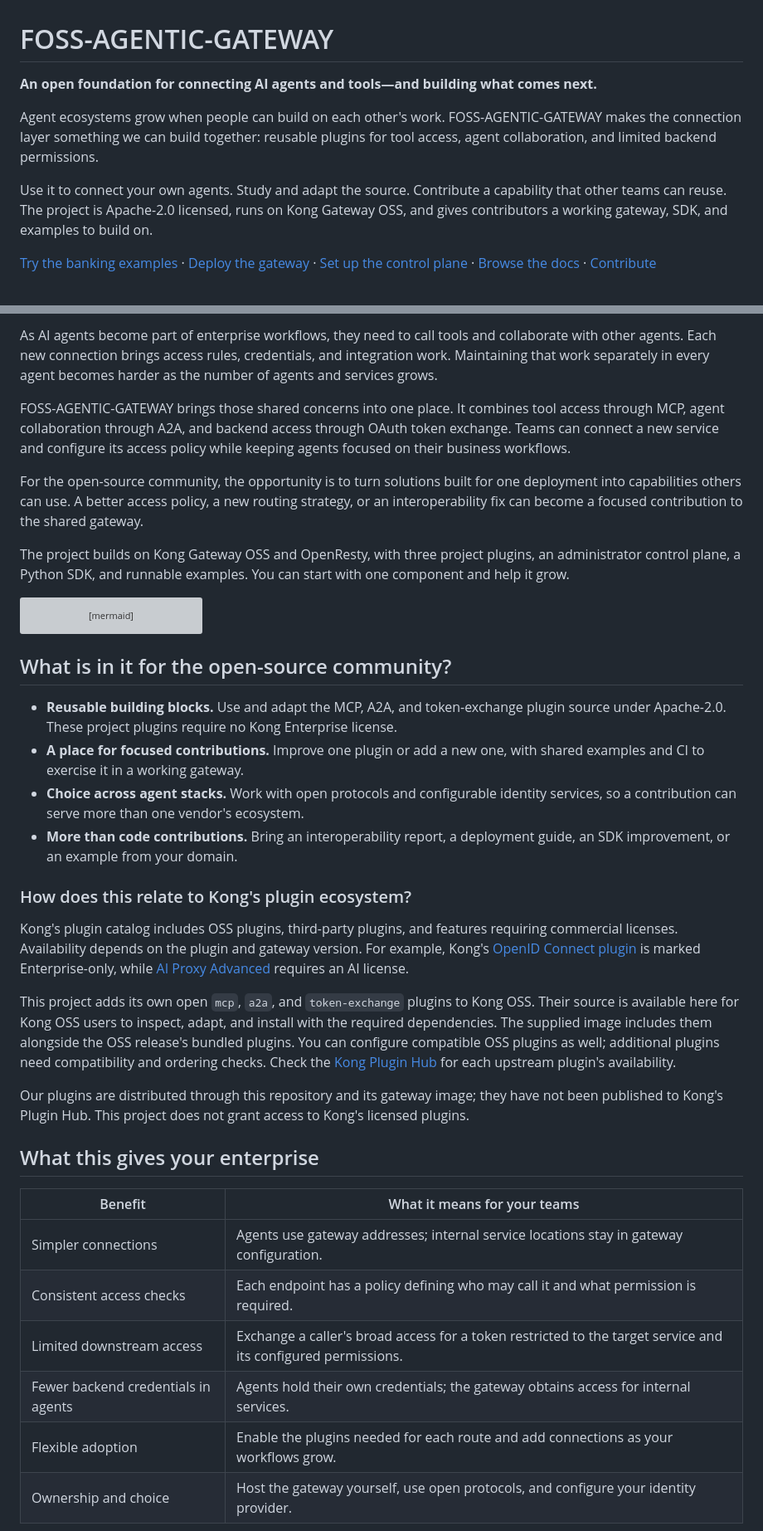
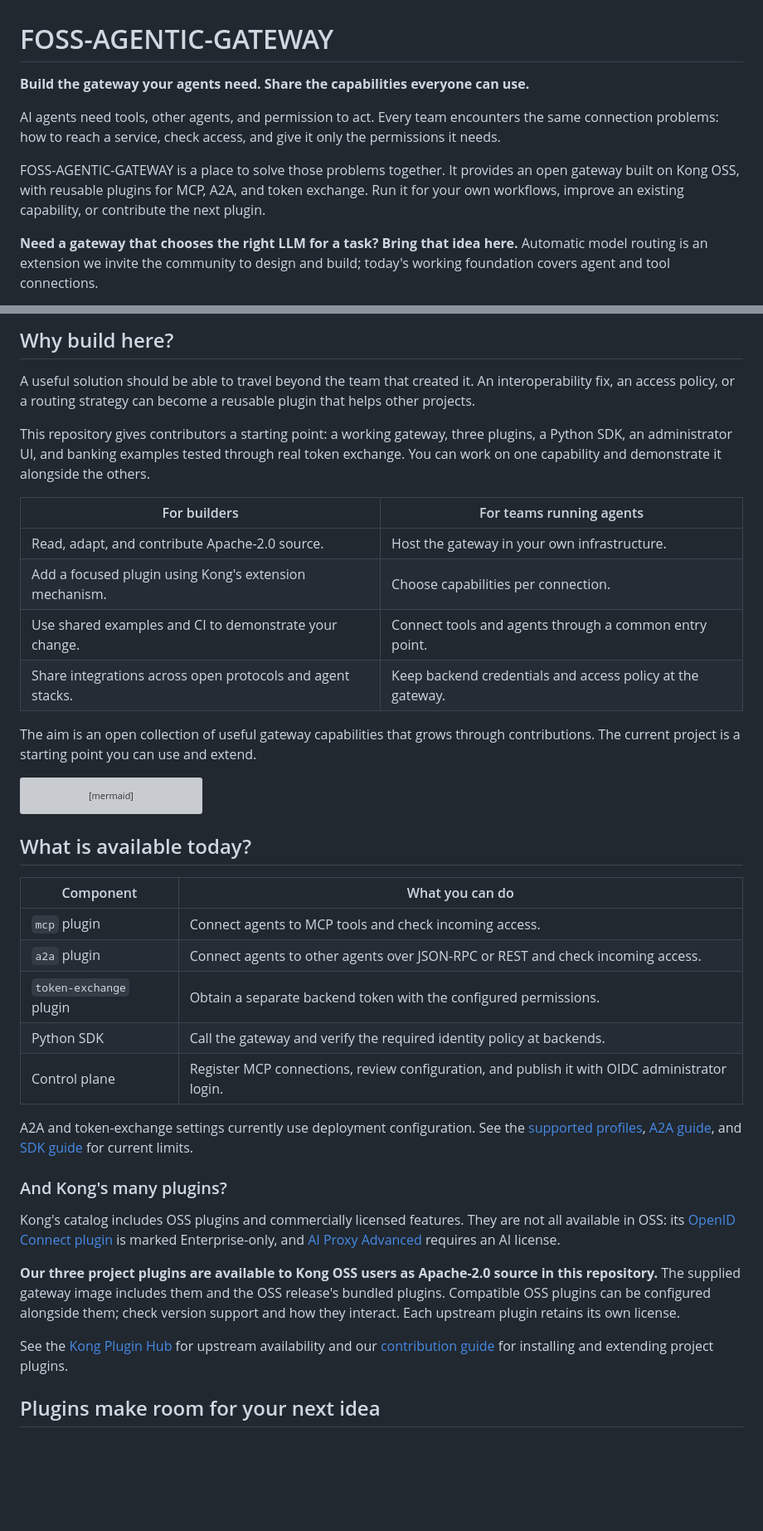
Before and after one commit to sanketrk/FOSS-AGENTIC-GATEWAY, a Markdown page: README.md, 2 parts joined by grey strips. Shown at 83% size. Rendered like a GitHub page; blank space fills up the shorter version; grey boxes are pictures that could not be loaded.

Commit message:
Focus README on builders and a concrete community contribution story

````diff
--- a/README.md
+++ b/README.md
@@ -1,10 +1,10 @@
 # FOSS-AGENTIC-GATEWAY
 
-**An open foundation for connecting AI agents and tools—and building what comes next.**
+**Build the gateway your agents need. Share the capabilities everyone can use.**
 
-Agent ecosystems grow when people can build on each other's work. FOSS-AGENTIC-GATEWAY makes the connection layer something we can build together: reusable plugins for tool access, agent collaboration, and limited backend permissions.
+AI agents need tools, other agents, and permission to act. Every team encounters the same connection problems: how to reach a service, check access, and give it only the permissions it needs.
 
-Use it to connect your own agents. Study and adapt the source. Contribute a capability that other teams can reuse. The project is Apache-2.0 licensed, runs on Kong Gateway OSS, and gives contributors a working gateway, SDK, and examples to build on.
+FOSS-AGENTIC-GATEWAY is a place to solve those problems together. It provides an open gateway built on Kong OSS, with reusable plugins for MCP, A2A, and token exchange. Run it for your own workflows, improve an existing capability, or contribute the next plugin.
 
-[Try the banking examples](examples/banking/README.md) · [Deploy the gateway](docs/gateway/setup.md) · [Set up the control plane](docs/control-plane/setup.md) · [Browse the docs](docs/README.md) · [Contribute](CONTRIBUTING.md)
+**Need a gateway that chooses the right LLM for a task? Bring that idea here.** Automatic model routing is an extension we invite the community to design and build; today's working foundation covers agent and tool connections.
 
@@ -12,11 +12,18 @@ Use it to connect your own agents. Study and adapt the source. Contribute a capa
 
-As AI agents become part of enterprise workflows, they need to call tools and collaborate with other agents. Each new connection brings access rules, credentials, and integration work. Maintaining that work separately in every agent becomes harder as the number of agents and services grows.
+## Why build here?
 
-FOSS-AGENTIC-GATEWAY brings those shared concerns into one place. It combines tool access through MCP, agent collaboration through A2A, and backend access through OAuth token exchange. Teams can connect a new service and configure its access policy while keeping agents focused on their business workflows.
+A useful solution should be able to travel beyond the team that created it. An interoperability fix, an access policy, or a routing strategy can become a reusable plugin that helps other projects.
 
-For the open-source community, the opportunity is to turn solutions built for one deployment into capabilities others can use. A better access policy, a new routing strategy, or an interoperability fix can become a focused contribution to the shared gateway.
+This repository gives contributors a starting point: a working gateway, three plugins, a Python SDK, an administrator UI, and banking examples tested through real token exchange. You can work on one capability and demonstrate it alongside the others.
 
-The project builds on Kong Gateway OSS and OpenResty, with three project plugins, an administrator control plane, a Python SDK, and runnable examples. You can start with one component and help it grow.
+| For builders | For teams running agents |
+| --- | --- |
+| Read, adapt, and contribute Apache-2.0 source. | Host the gateway in your own infrastructure. |
+| Add a focused plugin using Kong's extension mechanism. | Choose capabilities per connection. |
+| Use shared examples and CI to demonstrate your change. | Connect tools and agents through a common entry point. |
+| Share integrations across open protocols and agent stacks. | Keep backend credentials and access policy at the gateway. |
+
+The aim is an open collection of useful gateway capabilities that grows through contributions. The current project is a starting point you can use and extend.
 
 ```mermaid
 flowchart LR
@@ -33,29 +40,25 @@ flowchart LR
     class M,B,I service
 ```
 
-## What is in it for the open-source community?
+## What is available today?
 
-- **Reusable building blocks.** Use and adapt the MCP, A2A, and token-exchange plugin source under Apache-2.0. These project plugins require no Kong Enterprise license.
-- **A place for focused contributions.** Improve one plugin or add a new one, with shared examples and CI to exercise it in a working gateway.
-- **Choice across agent stacks.** Work with open protocols and configurable identity services, so a contribution can serve more than one vendor's ecosystem.
-- **More than code contributions.** Bring an interoperability report, a deployment guide, an SDK improvement, or an example from your domain.
+| Component | What you can do |
+| --- | --- |
+| `mcp` plugin | Connect agents to MCP tools and check incoming access. |
+| `a2a` plugin | Connect agents to other agents over JSON-RPC or REST and check incoming access. |
+| `token-exchange` plugin | Obtain a separate backend token with the configured permissions. |
+| Python SDK | Call the gateway and verify the required identity policy at backends. |
+| Control plane | Register MCP connections, review configuration, and publish it with OIDC administrator login. |
 
-### How does this relate to Kong's plugin ecosystem?
+A2A and token-exchange settings currently use deployment configuration. See the [supported profiles](docs/protocols/interoperability.md), [A2A guide](docs/protocols/a2a.md), and [SDK guide](sdk/python/README.md) for current limits.
 
-Kong's plugin catalog includes OSS plugins, third-party plugins, and features requiring commercial licenses. Availability depends on the plugin and gateway version. For example, Kong's [OpenID Connect plugin](https://developer.konghq.com/plugins/openid-connect/) is marked Enterprise-only, while [AI Proxy Advanced](https://developer.konghq.com/plugins/ai-proxy-advanced/) requires an AI license.
+### And Kong's many plugins?
 
-This project adds its own open `mcp`, `a2a`, and `token-exchange` plugins to Kong OSS. Their source is available here for Kong OSS users to inspect, adapt, and install with the required dependencies. The supplied image includes them alongside the OSS release's bundled plugins. You can configure compatible OSS plugins as well; additional plugins need compatibility and ordering checks. Check the [Kong Plugin Hub](https://developer.konghq.com/plugins/) for each upstream plugin's availability.
+Kong's catalog includes OSS plugins and commercially licensed features. They are not all available in OSS: its [OpenID Connect plugin](https://developer.konghq.com/plugins/openid-connect/) is marked Enterprise-only, and [AI Proxy Advanced](https://developer.konghq.com/plugins/ai-proxy-advanced/) requires an AI license.
 
-Our plugins are distributed through this repository and its gateway image; they have not been published to Kong's Plugin Hub. This project does not grant access to Kong's licensed plugins.
+**Our three project plugins are available to Kong OSS users as Apache-2.0 source in this repository.** The supplied gateway image includes them and the OSS release's bundled plugins. Compatible OSS plugins can be configured alongside them; check version support and how they interact. Each upstream plugin retains its own license.
 
-## What this gives your enterprise
+See the [Kong Plugin Hub](https://developer.konghq.com/plugins/) for upstream availability and our [contribution guide](CONTRIBUTING.md) for installing and extending project plugins.
 
-| Benefit | What it means for your teams |
-| --- | --- |
-| Simpler connections | Agents use gateway addresses; internal service locations stay in gateway configuration. |
-| Consistent access checks | Each endpoint has a policy defining who may call it and what permission is required. |
-| Limited downstream access | Exchange a caller's broad access for a token restricted to the target service and its configured permissions. |
-| Fewer backend credentials in agents | Agents hold their own credentials; the gateway obtains access for internal services. |
-| Flexible adoption | Enable the plugins needed for each route and add connections as your workflows grow. |
-| Ownership and choice | Host the gateway yourself, use open protocols, and configure your identity provider. |
+## Plugins make room for your next idea
 
````
Also changed, not shown: other parts of README.md (+44 -84 lines).
